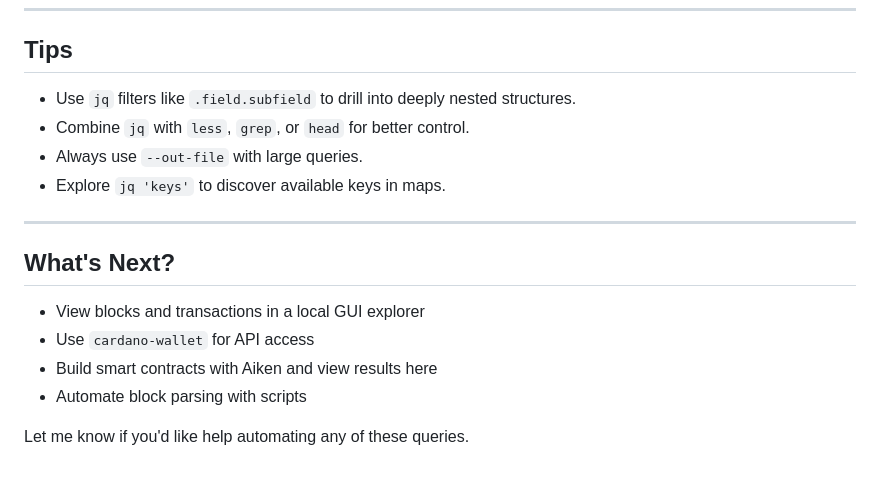
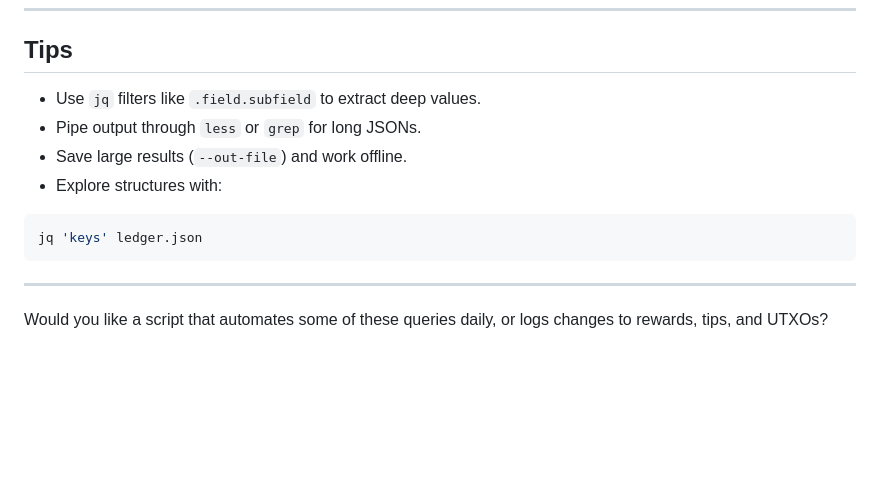
Before and after one commit to charlesasmith72/RustDev, a Markdown page: WSL/Viewing the Cardano Blockchain via Command Line (WSL + cardano-cli).md, the part around one of its changes. GitHub-like rendering; blank space fills up the shorter version.

````diff
--- a/WSL/Viewing the Cardano Blockchain via Command Line (WSL + cardano-cli).md
+++ b/WSL/Viewing the Cardano Blockchain via Command Line (WSL + cardano-cli).md
@@ -145,17 +181,15 @@ You can trace usage of smart contract UTXOs this way.
 ---
 
 ## Tips
-- Use `jq` filters like `.field.subfield` to drill into deeply nested structures.
-- Combine `jq` with `less`, `grep`, or `head` for better control.
-- Always use `--out-file` with large queries.
-- Explore `jq 'keys'` to discover available keys in maps.
+
+- Use `jq` filters like `.field.subfield` to extract deep values.
+- Pipe output through `less` or `grep` for long JSONs.
+- Save large results (`--out-file`) and work offline.
+- Explore structures with:
+```bash
+jq 'keys' ledger.json
+```
 
 ---
 
-## What's Next?
-- View blocks and transactions in a local GUI explorer
-- Use `cardano-wallet` for API access
-- Build smart contracts with Aiken and view results here
-- Automate block parsing with scripts
-
-Let me know if you'd like help automating any of these queries.
+Would you like a script that automates some of these queries daily, or logs changes to rewards, tips, and UTXOs?
````
Also changed, not shown: other parts of WSL/Viewing the Cardano Blockchain via Command Line (WSL + cardano-cli).md (+101 -65 lines).
